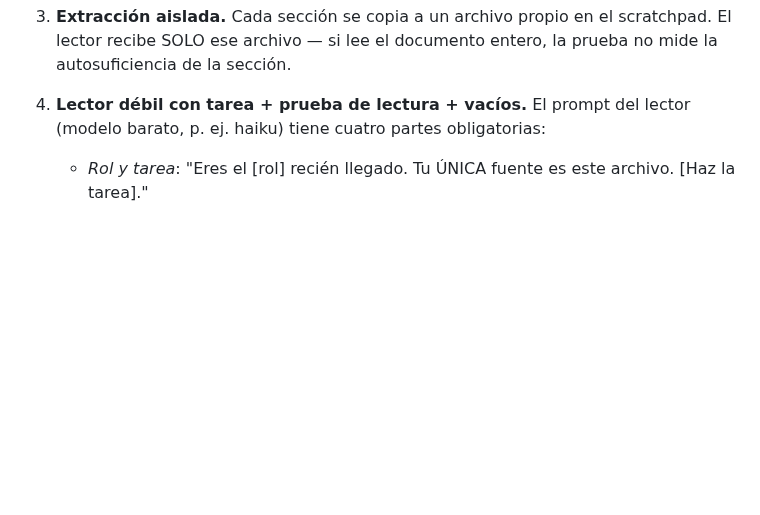
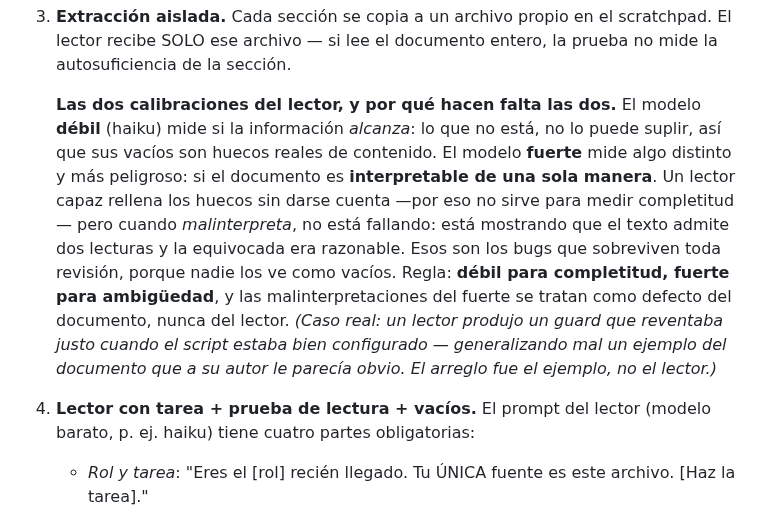
Before and after one commit to JoaquinMulet/kumo-skills, a Markdown page: doc-prueba-de-uso/SKILL.md, the part around the change. Rendered like a GitHub page; blank space fills up the shorter version.

Commit message:
doc-prueba-de-uso: las dos calibraciones del lector — debil para completitud, fuerte para ambiguedad
La skill pedia lector DEBIL y solo eso. Mide una clase de bug: si la informacion
alcanza. Falta la otra, mas peligrosa: si el documento es interpretable de una sola
manera. Un lector fuerte rellena los huecos sin darse cuenta (por eso no mide
completitud), pero cuando MALINTERPRETA no esta fallando — esta mostrando que el
texto admite dos lecturas y la equivocada era razonable. Esos bugs sobreviven toda
revision porque nadie los ve como vacios.

Regla nueva: debil para completitud, fuerte para ambiguedad, y las
malinterpretaciones del fuerte son defecto del DOCUMENTO, nunca del lector.

Caso real que la origino: un lector produjo un guard que reventaba justo cuando el
script estaba bien configurado, generalizando mal un ejemplo que a su autor le
parecia obvio. Se arreglo el ejemplo, no el lector.

Co-Authored-By: Claude Opus 5 <noreply@anthropic.com>

```diff
--- a/doc-prueba-de-uso/SKILL.md
+++ b/doc-prueba-de-uso/SKILL.md
@@ -77,7 +77,21 @@ plano — que alguien que no estuvo en la conversación pueda construir con él.
    scratchpad. El lector recibe SOLO ese archivo — si lee el documento entero,
    la prueba no mide la autosuficiencia de la sección.
 
-4. **Lector débil con tarea + prueba de lectura + vacíos.** El prompt del
+   **Las dos calibraciones del lector, y por qué hacen falta las dos.** El modelo
+   **débil** (haiku) mide si la información *alcanza*: lo que no está, no lo puede
+   suplir, así que sus vacíos son huecos reales de contenido. El modelo **fuerte**
+   mide algo distinto y más peligroso: si el documento es **interpretable de una sola
+   manera**. Un lector capaz rellena los huecos sin darse cuenta —por eso no sirve
+   para medir completitud— pero cuando *malinterpreta*, no está fallando: está
+   mostrando que el texto admite dos lecturas y la equivocada era razonable. Esos son
+   los bugs que sobreviven toda revisión, porque nadie los ve como vacíos.
+   Regla: **débil para completitud, fuerte para ambigüedad**, y las
+   malinterpretaciones del fuerte se tratan como defecto del documento, nunca del
+   lector. *(Caso real: un lector produjo un guard que reventaba justo cuando el
+   script estaba bien configurado — generalizando mal un ejemplo del documento que a
+   su autor le parecía obvio. El arreglo fue el ejemplo, no el lector.)*
+
+4. **Lector con tarea + prueba de lectura + vacíos.** El prompt del
    lector (modelo barato, p. ej. haiku) tiene cuatro partes obligatorias:
    - *Rol y tarea*: "Eres el [rol] recién llegado. Tu ÚNICA fuente es este
      archivo. [Haz la tarea]."
```
